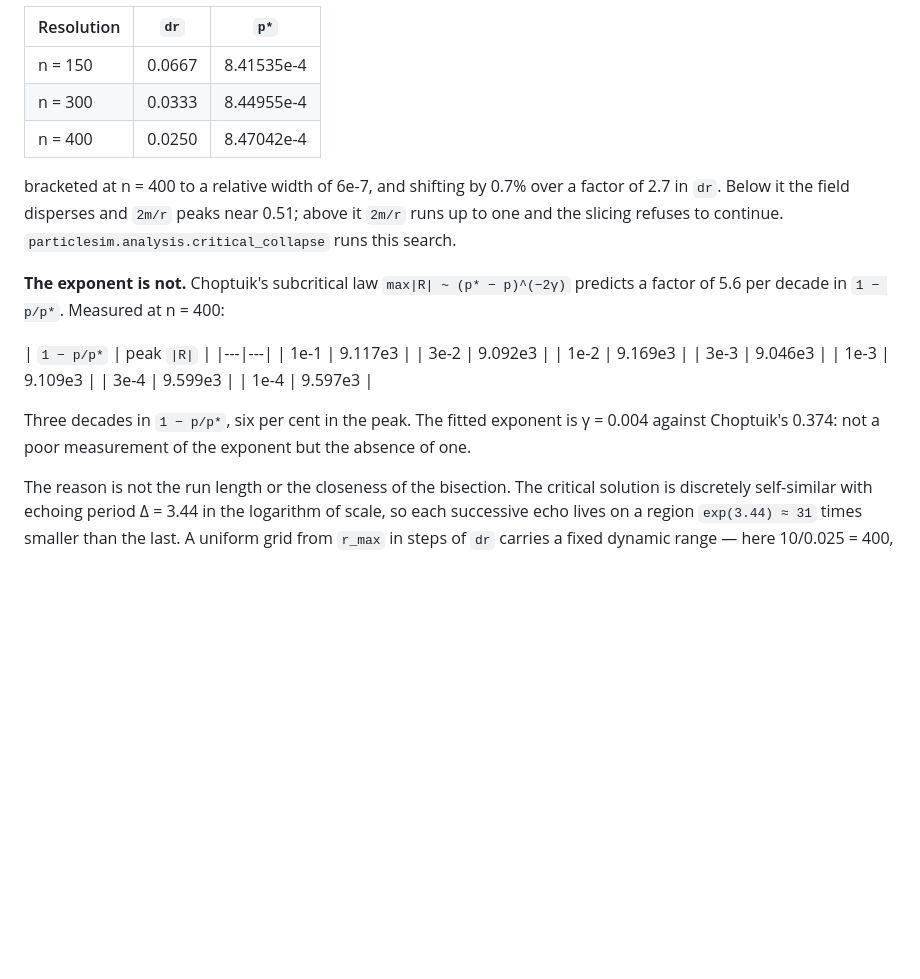
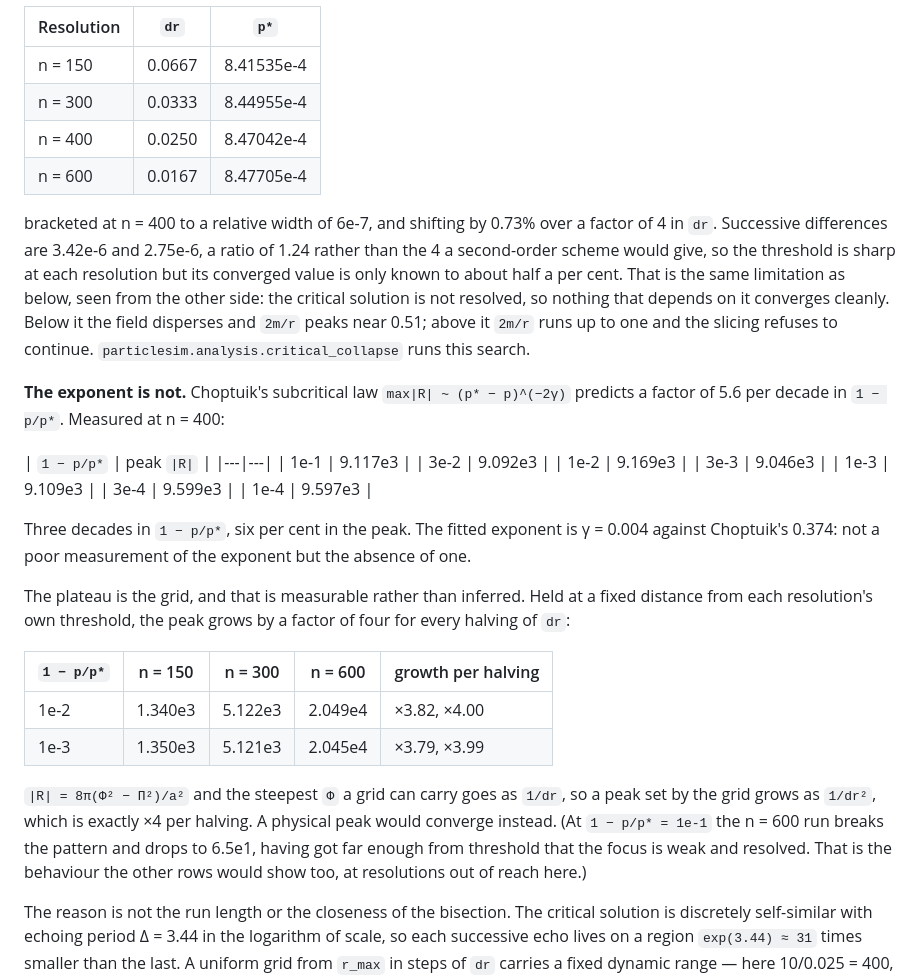
Before and after one commit to nosam1998/ParticleSim, a Markdown page: docs/benchmarks.md, the part around the change. Rendered like a GitHub page; blank space fills up the shorter version.

Commit message:
docs: show that the critical-collapse curvature plateau is the grid (#113)
Direct measurement replacing inference: held at a fixed distance from each
resolution's own threshold, the subcritical peak grows x3.82, x4.00, x3.79,
x3.99 per halving of dr, the 1/dr^2 signature of a grid-limited value. Adds
the n = 600 threshold and notes that the threshold's converged value is
known only to about half a per cent.

Documentation only.

Co-Authored-By: Claude Opus 5 <noreply@anthropic.com>
Claude-Session: https://claude.ai/code/session_01X1y67odVjnEigBVLGGg1EH

```diff
--- a/docs/benchmarks.md
+++ b/docs/benchmarks.md
@@ -119,9 +119,15 @@ within reach here.
 | n = 150 | 0.0667 | 8.41535e-4 |
 | n = 300 | 0.0333 | 8.44955e-4 |
 | n = 400 | 0.0250 | 8.47042e-4 |
+| n = 600 | 0.0167 | 8.47705e-4 |
 
-bracketed at n = 400 to a relative width of 6e-7, and shifting by 0.7% over
-a factor of 2.7 in `dr`. Below it the field disperses and `2m/r` peaks near
+bracketed at n = 400 to a relative width of 6e-7, and shifting by 0.73% over
+a factor of 4 in `dr`. Successive differences are 3.42e-6 and 2.75e-6, a
+ratio of 1.24 rather than the 4 a second-order scheme would give, so the
+threshold is sharp at each resolution but its converged value is only known
+to about half a per cent. That is the same limitation as below, seen from
+the other side: the critical solution is not resolved, so nothing that
+depends on it converges cleanly. Below it the field disperses and `2m/r` peaks near
 0.51; above it `2m/r` runs up to one and the slicing refuses to continue.
 `particlesim.analysis.critical_collapse` runs this search.
 
@@ -142,6 +148,22 @@ Measured at n = 400:
 Three decades in `1 − p/p*`, six per cent in the peak. The fitted exponent
 is γ = 0.004 against Choptuik's 0.374: not a poor measurement of the
 exponent but the absence of one.
+
+The plateau is the grid, and that is measurable rather than inferred. Held
+at a fixed distance from each resolution's own threshold, the peak grows by
+a factor of four for every halving of `dr`:
+
+| `1 − p/p*` | n = 150 | n = 300 | n = 600 | growth per halving |
+|---|---|---|---|---|
+| 1e-2 | 1.340e3 | 5.122e3 | 2.049e4 | ×3.82, ×4.00 |
+| 1e-3 | 1.350e3 | 5.121e3 | 2.045e4 | ×3.79, ×3.99 |
+
+`|R| = 8π(Φ² − Π²)/a²` and the steepest `Φ` a grid can carry goes as `1/dr`,
+so a peak set by the grid grows as `1/dr²`, which is exactly ×4 per halving.
+A physical peak would converge instead. (At `1 − p/p* = 1e-1` the n = 600 run
+breaks the pattern and drops to 6.5e1, having got far enough from threshold
+that the focus is weak and resolved. That is the behaviour the other rows
+would show too, at resolutions out of reach here.)
 
 The reason is not the run length or the closeness of the bisection. The
 critical solution is discretely self-similar with echoing period Δ = 3.44 in
```
